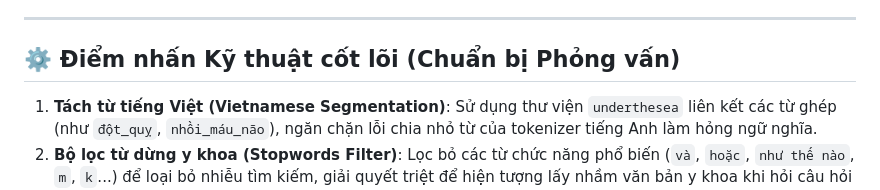
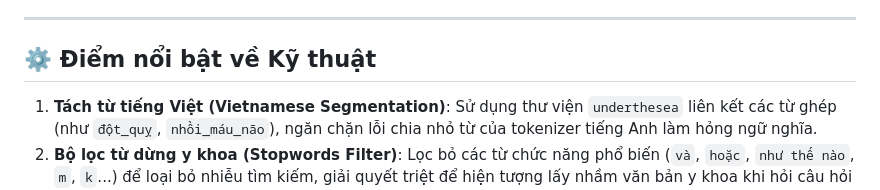
Before and after one commit to danggvuu/MVP_chatbot_stroke, a Markdown page: README.md, the part around the change. Rendered like a GitHub page.

Commit message:
docs: rename technical highlights section in README for professional look

```diff
--- a/README.md
+++ b/README.md
@@ -50,7 +50,7 @@
 
 ---
 
-## ⚙️ Điểm nhấn Kỹ thuật cốt lõi (Chuẩn bị Phỏng vấn)
+## ⚙️ Điểm nổi bật về Kỹ thuật
 
 1.  **Tách từ tiếng Việt (Vietnamese Segmentation)**: Sử dụng thư viện `underthesea` liên kết các từ ghép (như `đột_quỵ`, `nhồi_máu_não`), ngăn chặn lỗi chia nhỏ từ của tokenizer tiếng Anh làm hỏng ngữ nghĩa.
 2.  **Bộ lọc từ dừng y khoa (Stopwords Filter)**: Lọc bỏ các từ chức năng phổ biến (`và`, `hoặc`, `như thế nào`, `m`, `k`...) để loại bỏ nhiễu tìm kiếm, giải quyết triệt để hiện tượng lấy nhầm văn bản y khoa khi hỏi câu hỏi ngoài chủ đề.
```
